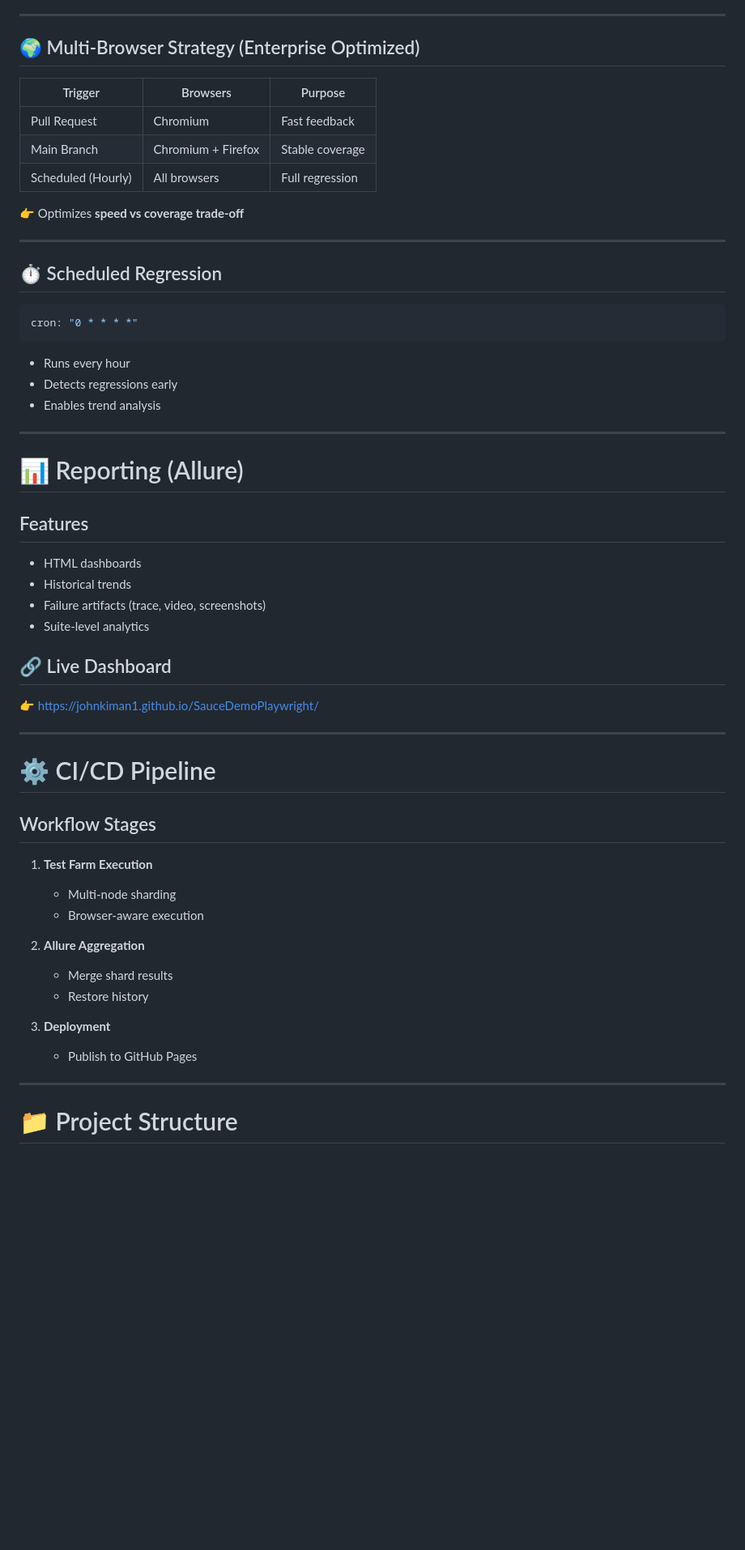
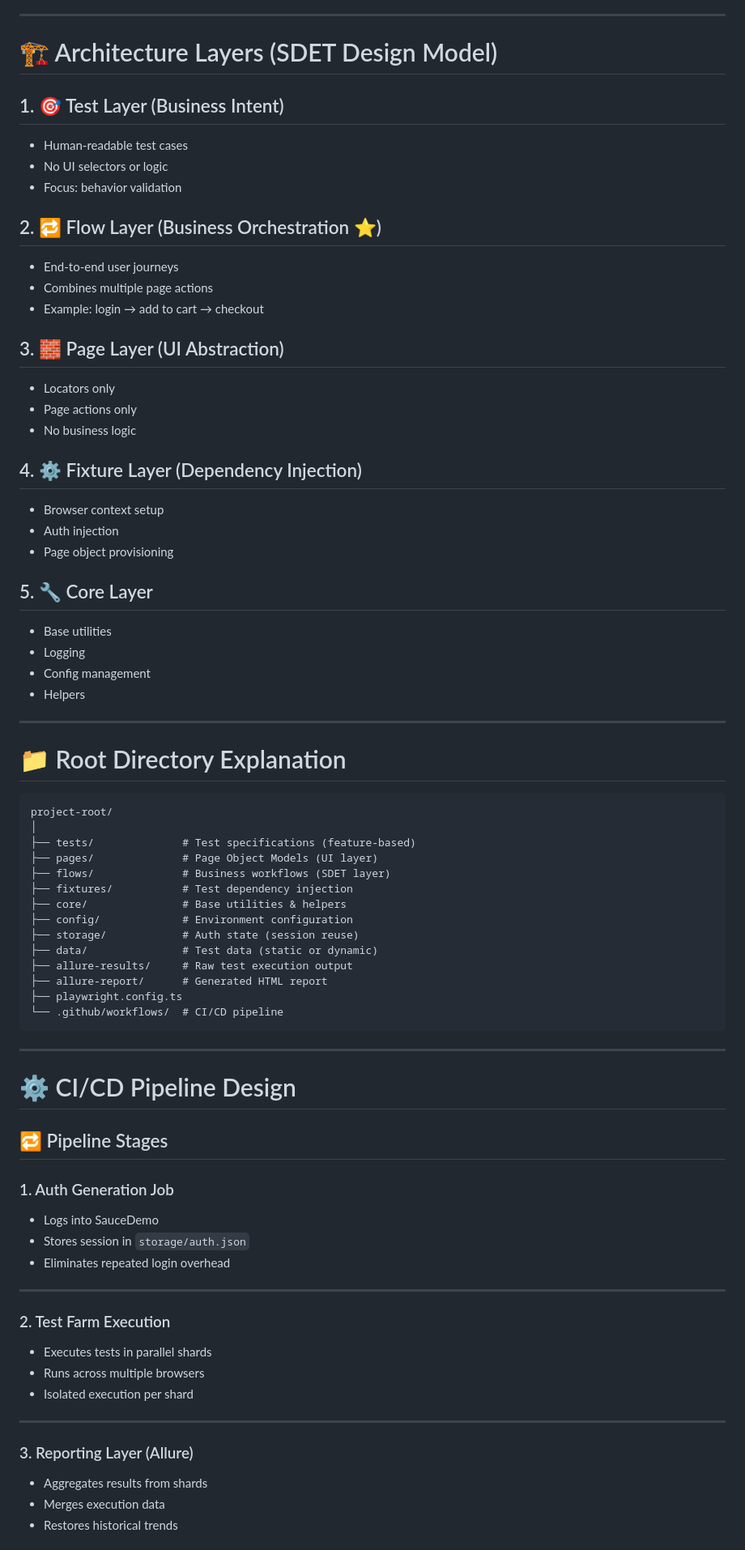
Before and after one commit to JohnKiman1/SauceDemoPlaywright, a Markdown page: README.md, the part around one of its changes. Shown at 81% size. GitHub-like rendering; blank space fills up the shorter version.

Commit message:
docs: enhance README to senior SDET enterprise standard with architecture, CI/CD flow, and reporting documentation

````diff
--- a/README.md
+++ b/README.md
@@ -84,64 +65,77 @@ Tests → Flows → Pages → Fixtures → Core
 
 ---
 
-## 🌍 Multi-Browser Strategy (Enterprise Optimized)
+# 🏗️ Architecture Layers (SDET Design Model)
 
-| Trigger            | Browsers           | Purpose         |
-| ------------------ | ------------------ | --------------- |
-| Pull Request       | Chromium           | Fast feedback   |
-| Main Branch        | Chromium + Firefox | Stable coverage |
-| Scheduled (Hourly) | All browsers       | Full regression |
+## 1. 🎯 Test Layer (Business Intent)
+- Human-readable test cases
+- No UI selectors or logic
+- Focus: behavior validation
 
-👉 Optimizes **speed vs coverage trade-off**
+## 2. 🔁 Flow Layer (Business Orchestration ⭐)
+- End-to-end user journeys
+- Combines multiple page actions
+- Example: login → add to cart → checkout
+
+## 3. 🧱 Page Layer (UI Abstraction)
+- Locators only
+- Page actions only
+- No business logic
+
+## 4. ⚙️ Fixture Layer (Dependency Injection)
+- Browser context setup
+- Auth injection
+- Page object provisioning
+
+## 5. 🔧 Core Layer
+- Base utilities
+- Logging
+- Config management
+- Helpers
 
 ---
 
-## ⏱️ Scheduled Regression
+# 📁 Root Directory Explanation
 
-```yaml
-cron: "0 * * * *"
 ```
-
-- Runs every hour
-- Detects regressions early
-- Enables trend analysis
+project-root/
+│
+├── tests/              # Test specifications (feature-based)
+├── pages/              # Page Object Models (UI layer)
+├── flows/              # Business workflows (SDET layer)
+├── fixtures/           # Test dependency injection
+├── core/               # Base utilities & helpers
+├── config/             # Environment configuration
+├── storage/            # Auth state (session reuse)
+├── data/               # Test data (static or dynamic)
+├── allure-results/     # Raw test execution output
+├── allure-report/      # Generated HTML report
+├── playwright.config.ts
+└── .github/workflows/  # CI/CD pipeline
+```
 
 ---
 
-# 📊 Reporting (Allure)
+# ⚙️ CI/CD Pipeline Design
 
-## Features
+## 🔁 Pipeline Stages
 
-- HTML dashboards
-- Historical trends
-- Failure artifacts (trace, video, screenshots)
-- Suite-level analytics
-
-## 🔗 Live Dashboard
-
-👉 [https://johnkiman1.github.io/SauceDemoPlaywright/](https://johnkiman1.github.io/SauceDemoPlaywright/)
+### 1. Auth Generation Job
+- Logs into SauceDemo
+- Stores session in `storage/auth.json`
+- Eliminates repeated login overhead
 
 ---
 
-# ⚙️ CI/CD Pipeline
-
-## Workflow Stages
-
-1. **Test Farm Execution**
-
-   - Multi-node sharding
-   - Browser-aware execution
-
-2. **Allure Aggregation**
-
-   - Merge shard results
-   - Restore history
-
-3. **Deployment**
-
-   - Publish to GitHub Pages
+### 2. Test Farm Execution
+- Executes tests in parallel shards
+- Runs across multiple browsers
+- Isolated execution per shard
 
 ---
 
-# 📁 Project Structure
+### 3. Reporting Layer (Allure)
+- Aggregates results from shards
+- Merges execution data
+- Restores historical trends
 
````
Also changed, not shown: other parts of README.md (+163 -138 lines).
